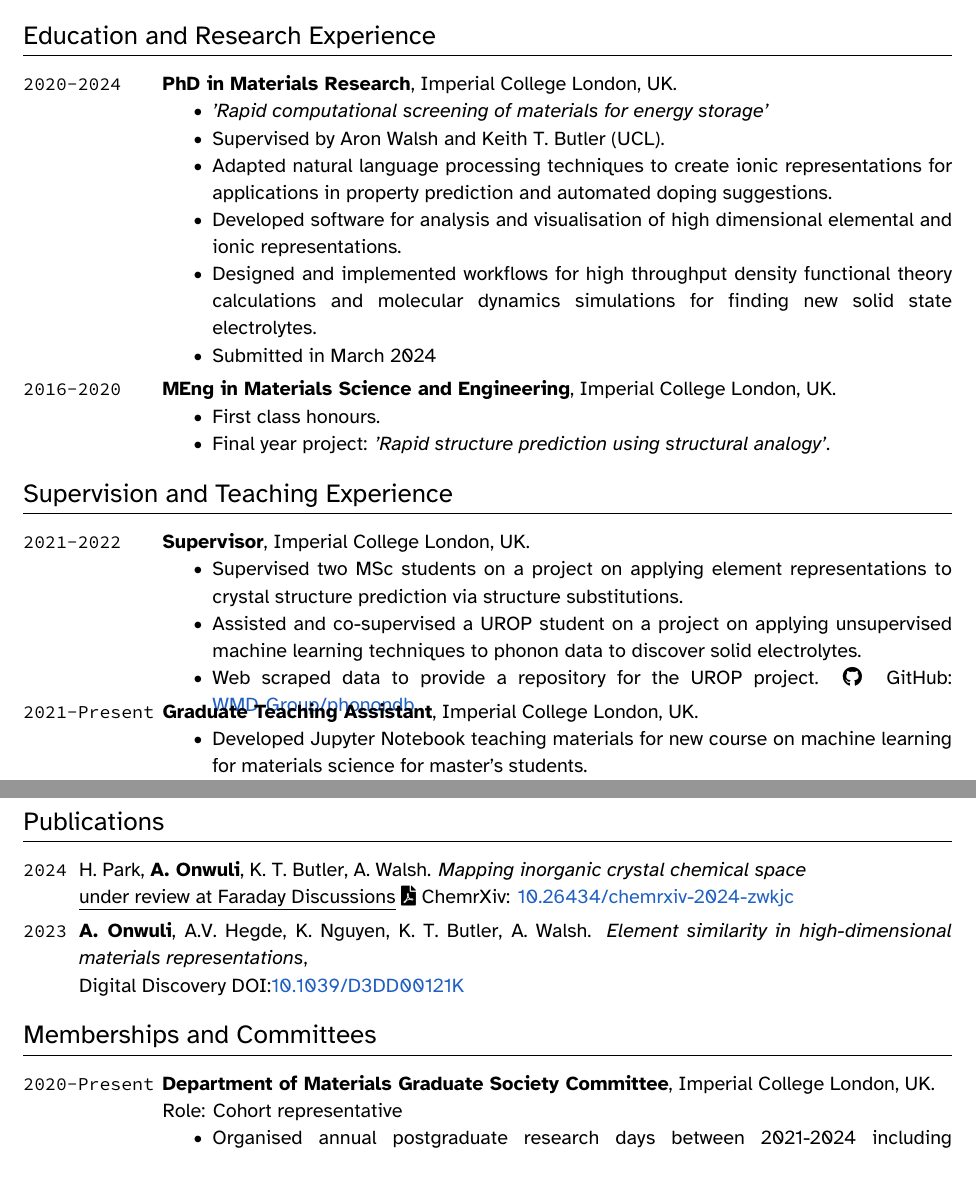
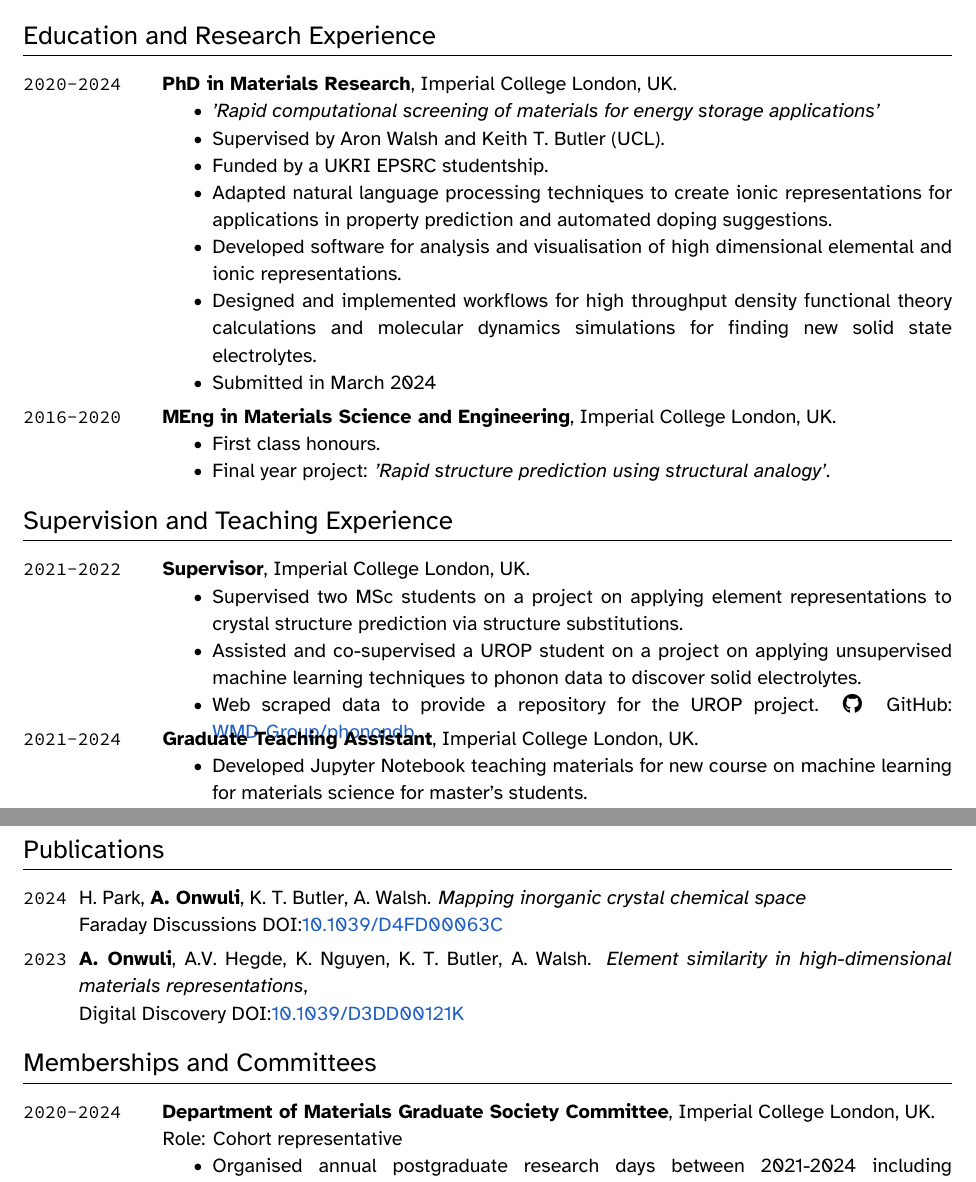
Before and after one commit to AntObi/academicCV, a LaTeX CV (cv.tex): two parts of pages 1 and 2 of 2, joined at a grey line, cut so that both start at the same text. Compiled offline with XeLaTeX.

Commit message:
Update CV

```diff
--- a/cv.tex
+++ b/cv.tex
@@ -255,8 +255,9 @@
   \Duration{2020}{2024}  &
   \textbf{PhD in Materials Research}, \ICL{}, UK.
   \begin{itemize}
-    \item \textit{'Rapid computational screening of materials for energy storage'}
+    \item \textit{'Rapid computational screening of materials for energy storage applications'}
     \item Supervised by Aron Walsh and Keith T. Butler (UCL).
+    \item Funded by a UKRI EPSRC studentship.
     \item Adapted natural language processing techniques to create ionic representations for applications in property prediction and automated doping suggestions.
     \item Developed software for analysis and visualisation of high dimensional elemental and ionic representations.
     \item Designed and implemented workflows for high throughput density functional theory calculations and molecular dynamics simulations for finding new solid state electrolytes.
@@ -283,7 +284,7 @@
     \vspace{-\baselineskip}
   \end{itemize}
   \\
-  \Duration{2021}{\Ongoing} & \textbf{Graduate Teaching Assistant}, \ICL{}, UK.
+  \Duration{2021}{2024} & \textbf{Graduate Teaching Assistant}, \ICL{}, UK.
   \begin{itemize}
     \item Developed Jupyter Notebook teaching materials for new course on machine learning for materials science for master's students.
     \item Delivered workshops for introduction to python courses for first year materials science undergraduates.
@@ -375,7 +376,8 @@
   \Hyunsoo, \Me, \Keith, \Aron.
   \textit{Mapping inorganic crystal chemical space}
   \newline
-  \underline{under review at Faraday Discussions} \ChemPreprint{10.26434/chemrxiv-2024-zwkjc}
+  Faraday Discussions
+  \DOI{10.1039/D4FD00063C}
   \\
   \Year{2023}  &
   \Me, \Ashish, \Kevin, \Keith, \Aron.
@@ -389,7 +391,7 @@
 \section{Memberships and Committees}
 
 \begin{EntriesTableDuration}
-  \Duration{2020}{\Ongoing} &
+  \Duration{2020}{2024} &
   \textbf{Department of Materials Graduate Society Committee}, \ICL{}, UK.
   \newline
   Role: Cohort representative
```
